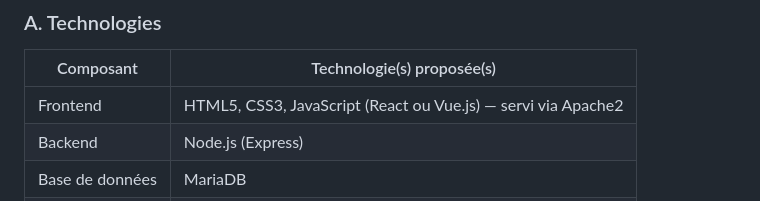
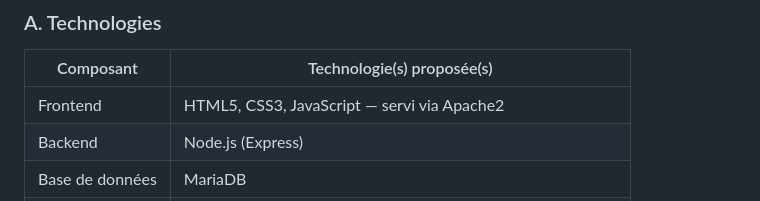
Before and after one commit to apareige/loups-garous, a Markdown page: README.md, the part around the change. GitHub-like rendering.

Commit message:
Update frontend technologies in README
Removed React or Vue.js option from frontend technologies.

```diff
--- a/README.md
+++ b/README.md
@@ -53,7 +53,7 @@
 
 | Composant | Technologie(s) proposée(s) |
 |---|---|
-| Frontend | HTML5, CSS3, JavaScript (React ou Vue.js) — servi via Apache2 |
+| Frontend | HTML5, CSS3, JavaScript  — servi via Apache2 |
 | Backend | Node.js (Express) |
 | Base de données | MariaDB |
 | Communication | WebSocket (Socket.io) pour le temps réel |
```
